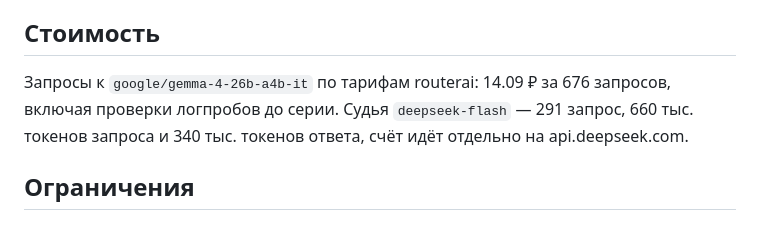
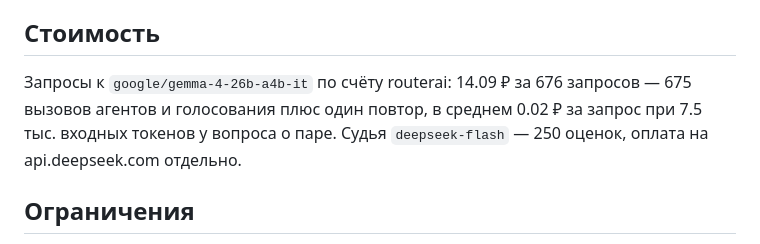
Before and after one commit to LeoLourson/Self-Organization, a Markdown page: reports/2026-11-01_gemma26_english.md, the part around the change. GitHub-like rendering.

Commit message:
Стоимость в отчёте gemma-4-26b: счёт routerai и оценки судьи

```diff
--- a/reports/2026-11-01_gemma26_english.md
+++ b/reports/2026-11-01_gemma26_english.md
@@ -65,7 +65,7 @@ MASE меньше 1 — группа ошибается меньше наивн
 
 ## Стоимость
 
-Запросы к `google/gemma-4-26b-a4b-it` по тарифам routerai: 14.09 ₽ за 676 запросов, включая проверки логпробов до серии. Судья `deepseek-flash` — 291 запрос, 660 тыс. токенов запроса и 340 тыс. токенов ответа, счёт идёт отдельно на api.deepseek.com.
+Запросы к `google/gemma-4-26b-a4b-it` по счёту routerai: 14.09 ₽ за 676 запросов — 675 вызовов агентов и голосования плюс один повтор, в среднем 0.02 ₽ за запрос при 7.5 тыс. входных токенов у вопроса о паре. Судья `deepseek-flash` — 250 оценок, оплата на api.deepseek.com отдельно.
 
 ## Ограничения
 
```
Also changed, not shown: Журнал.md (+3 -3 lines).
